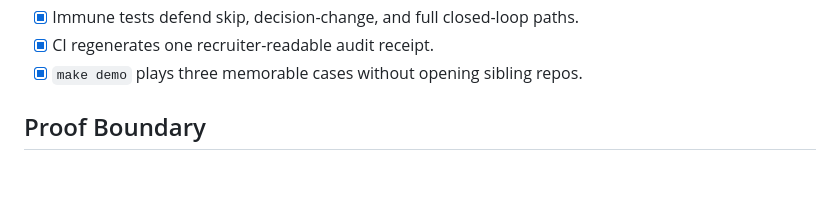
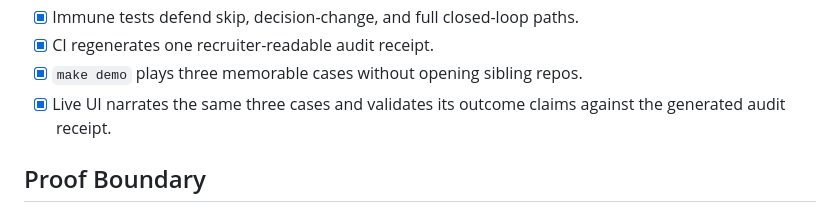
Before and after one commit to anix-lynch/baymax, a Markdown page: SPEC.md, the part around the change. Rendered like a GitHub page; blank space fills up the shorter version.

```diff
--- a/SPEC.md
+++ b/SPEC.md
@@ -38,6 +38,8 @@ The presentation is a three-case movie, not an organ museum:
 - [x] Immune tests defend skip, decision-change, and full closed-loop paths.
 - [x] CI regenerates one recruiter-readable audit receipt.
 - [x] `make demo` plays three memorable cases without opening sibling repos.
+- [x] Live UI narrates the same three cases and validates its outcome claims
+  against the generated audit receipt.
 
 ## Proof Boundary
 
```
Also changed, not shown: README.md (+28 -14 lines), assets/baymax-decision-flip.gif (added), 5 other files.
